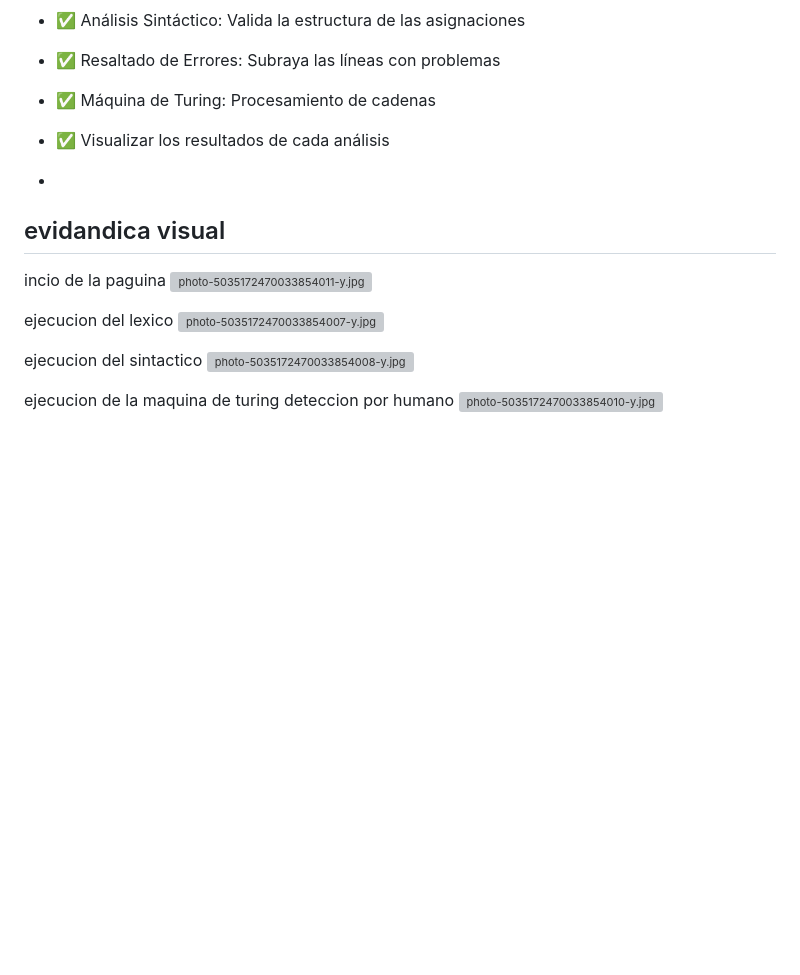
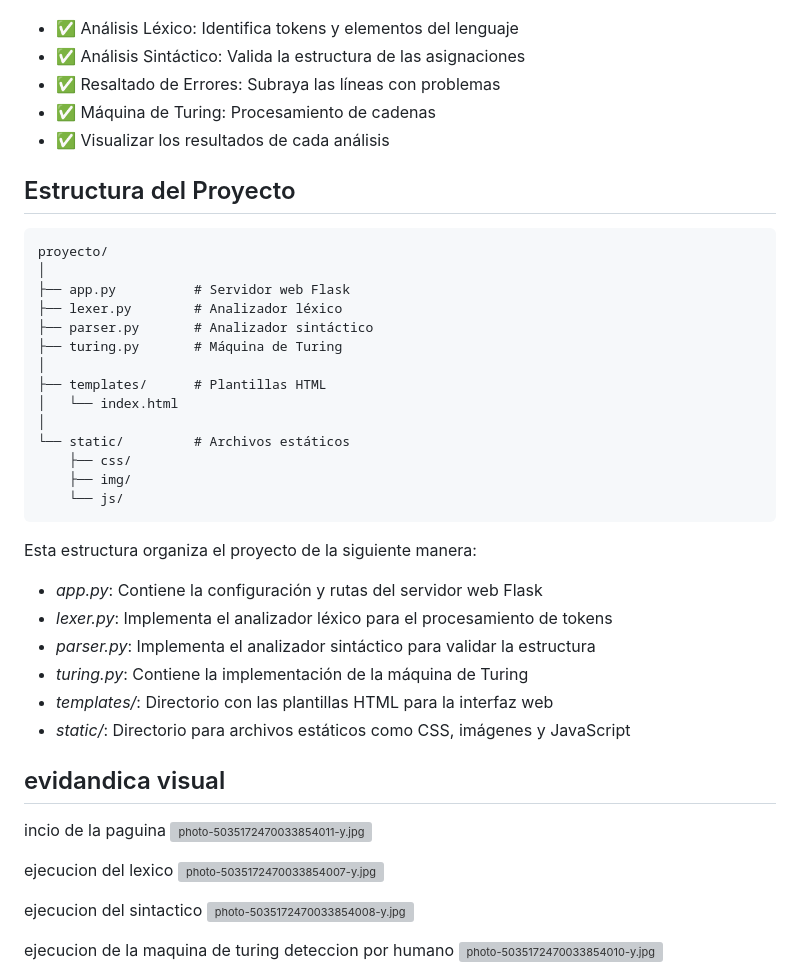
Before and after one commit to Pablo-Armando0/IDE-Web, a Markdown page: README.md, the part around the change. Drawn GitHub-style; blank space fills up the shorter version; grey boxes are pictures that could not be loaded.

````diff
--- a/README.md
+++ b/README.md
@@ -165,7 +165,34 @@ El proyecto incluye una interfaz web (IDE.html) que permite:
 - ✅ Máquina de Turing: Procesamiento de cadenas
 - ✅ Visualizar los resultados de cada análisis
 
--
+## Estructura del Proyecto
+
+```
+proyecto/
+│
+├── app.py          # Servidor web Flask
+├── lexer.py        # Analizador léxico
+├── parser.py       # Analizador sintáctico
+├── turing.py       # Máquina de Turing
+│
+├── templates/      # Plantillas HTML
+│   └── index.html
+│
+└── static/         # Archivos estáticos
+    ├── css/
+    ├── img/
+    └── js/
+```
+
+Esta estructura organiza el proyecto de la siguiente manera:
+
+- *app.py*: Contiene la configuración y rutas del servidor web Flask
+- *lexer.py*: Implementa el analizador léxico para el procesamiento de tokens
+- *parser.py*: Implementa el analizador sintáctico para validar la estructura
+- *turing.py*: Contiene la implementación de la máquina de Turing
+- *templates/*: Directorio con las plantillas HTML para la interfaz web
+- *static/*: Directorio para archivos estáticos como CSS, imágenes y JavaScript
+
  ## evidandica visual
 
 incio de la paguina
````
